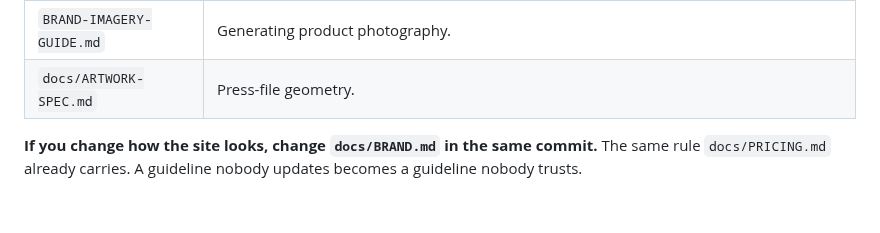
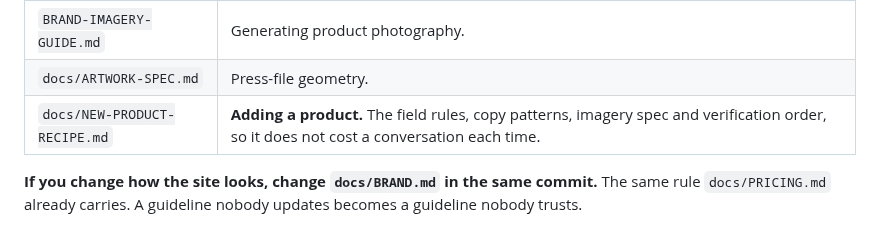
Before and after one commit to nicholasdlgreen/invitations-site, a Markdown page: CLAUDE.md, the part around the change. Rendered like a GitHub page.

```diff
--- a/CLAUDE.md
+++ b/CLAUDE.md
@@ -13,6 +13,7 @@ Read this before changing anything. It is short on purpose; the detail lives in
 | `docs/CRM.md` | **Customer relationships and marketing.** The three pathways, the triggers, consent basis, and the decisions still open. Read before building anything that emails a customer. |
 | `BRAND-IMAGERY-GUIDE.md` | Generating product photography. |
 | `docs/ARTWORK-SPEC.md` | Press-file geometry. |
+| `docs/NEW-PRODUCT-RECIPE.md` | **Adding a product.** The field rules, copy patterns, imagery spec and verification order, so it does not cost a conversation each time. |
 
 **If you change how the site looks, change `docs/BRAND.md` in the same commit.**
 The same rule `docs/PRICING.md` already carries. A guideline nobody updates
```
Also changed, not shown: docs/NEW-PRODUCT-RECIPE.md (added, +208 -0 lines).
